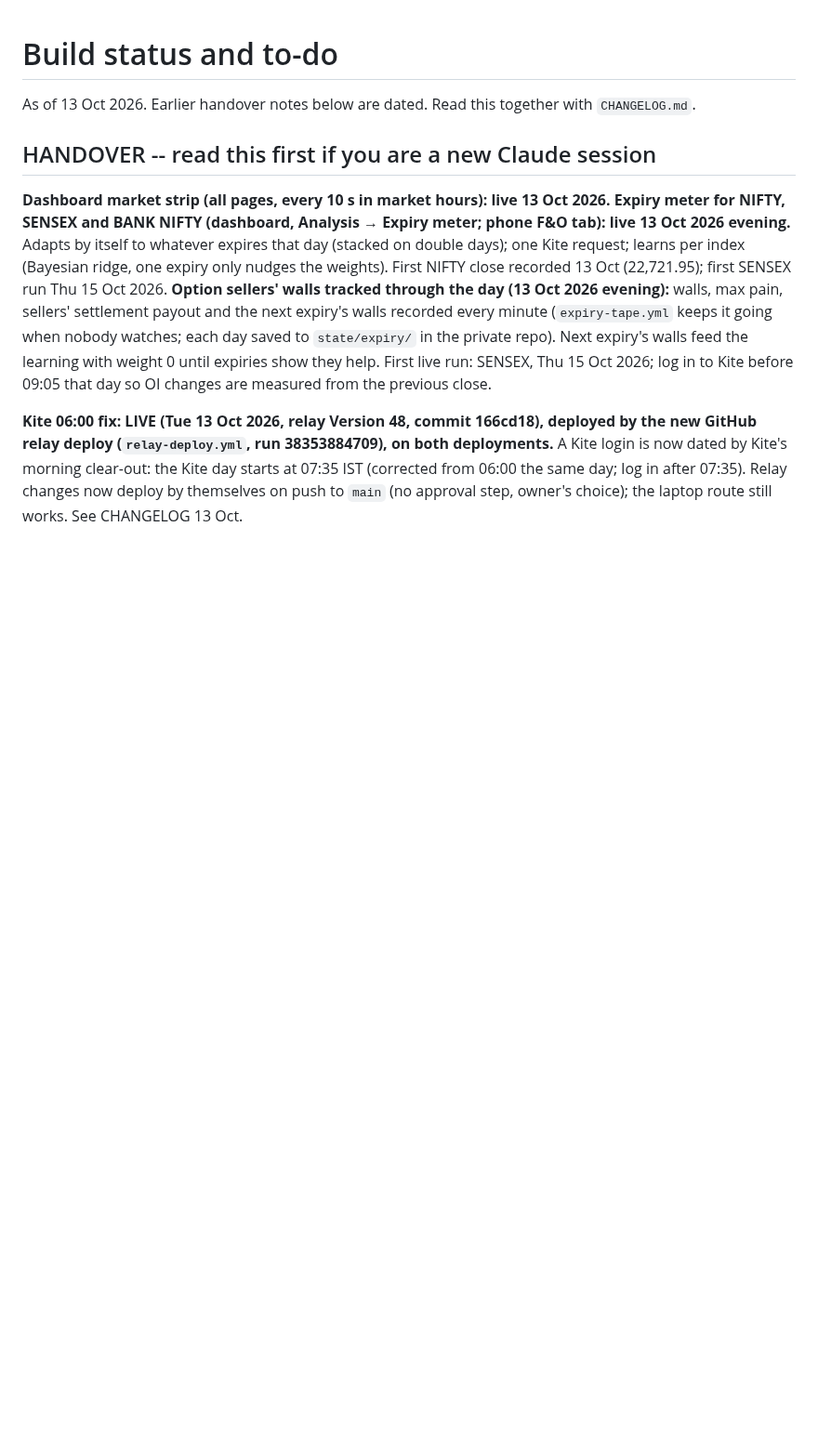
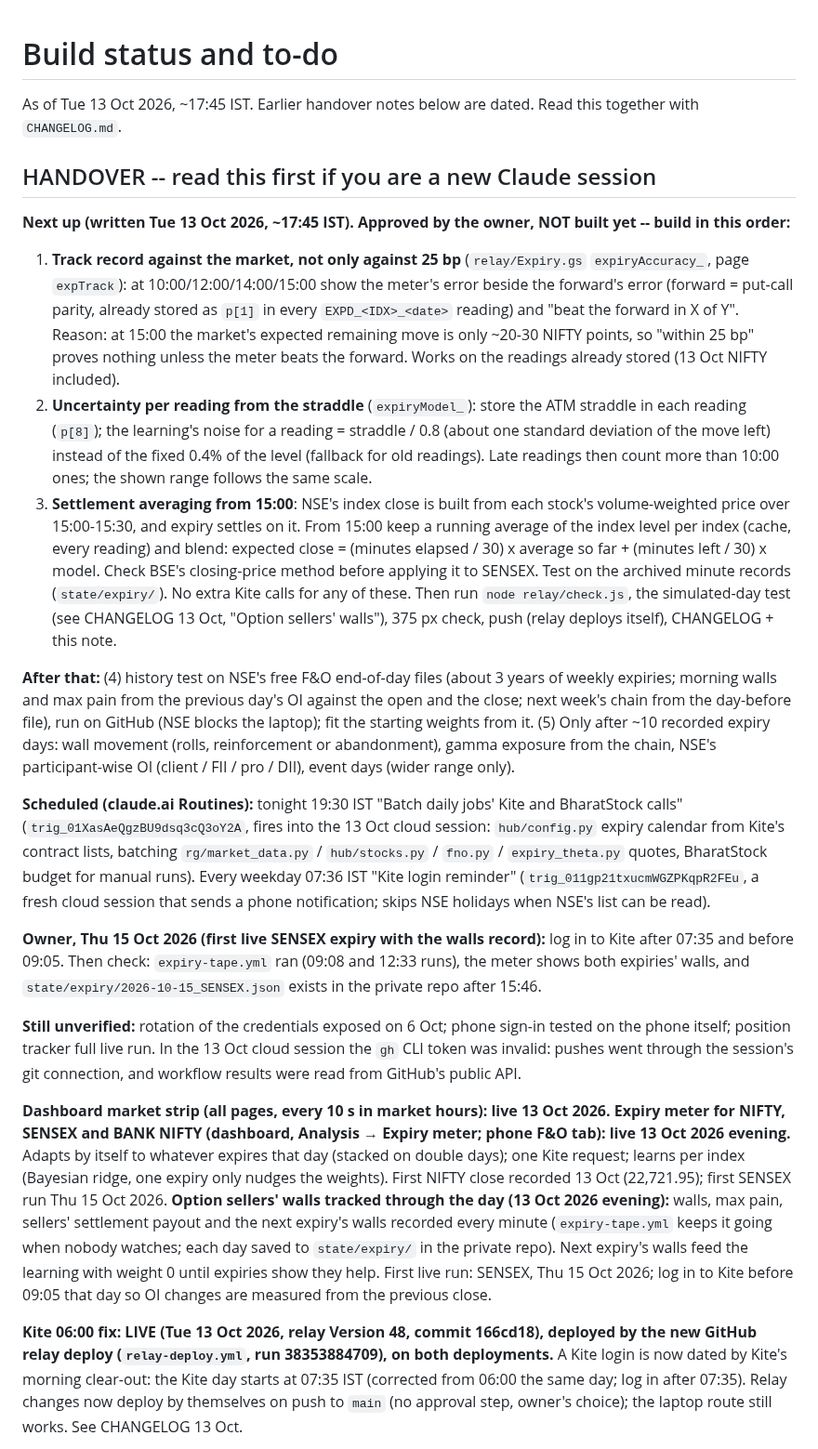
Before and after one commit to ramghatagedb1101-NSEFO/market-hub, a Markdown page: STATUS.md, the part around the change. Shown at 93% size. Drawn GitHub-style; blank space fills up the shorter version.

```diff
--- a/STATUS.md
+++ b/STATUS.md
@@ -1,8 +1,22 @@
 # Build status and to-do
 
-As of 13 Oct 2026. Earlier handover notes below are dated. Read this together with `CHANGELOG.md`.
+As of Tue 13 Oct 2026, ~17:45 IST. Earlier handover notes below are dated. Read this together with `CHANGELOG.md`.
 
 ## HANDOVER -- read this first if you are a new Claude session
+
+**Next up (written Tue 13 Oct 2026, ~17:45 IST). Approved by the owner, NOT built yet -- build in this order:**
+1. **Track record against the market, not only against 25 bp** (`relay/Expiry.gs` `expiryAccuracy_`, page `expTrack`): at 10:00/12:00/14:00/15:00 show the meter's error beside the forward's error (forward = put-call parity, already stored as `p[1]` in every `EXPD_<IDX>_<date>` reading) and "beat the forward in X of Y". Reason: at 15:00 the market's expected remaining move is only ~20-30 NIFTY points, so "within 25 bp" proves nothing unless the meter beats the forward. Works on the readings already stored (13 Oct NIFTY included).
+2. **Uncertainty per reading from the straddle** (`expiryModel_`): store the ATM straddle in each reading (`p[8]`); the learning's noise for a reading = straddle / 0.8 (about one standard deviation of the move left) instead of the fixed 0.4% of the level (fallback for old readings). Late readings then count more than 10:00 ones; the shown range follows the same scale.
+3. **Settlement averaging from 15:00**: NSE's index close is built from each stock's volume-weighted price over 15:00-15:30, and expiry settles on it. From 15:00 keep a running average of the index level per index (cache, every reading) and blend: expected close = (minutes elapsed / 30) x average so far + (minutes left / 30) x model. Check BSE's closing-price method before applying it to SENSEX. Test on the archived minute records (`state/expiry/`).
+No extra Kite calls for any of these. Then run `node relay/check.js`, the simulated-day test (see CHANGELOG 13 Oct, "Option sellers' walls"), 375 px check, push (relay deploys itself), CHANGELOG + this note.
+
+**After that:** (4) history test on NSE's free F&O end-of-day files (about 3 years of weekly expiries; morning walls and max pain from the previous day's OI against the open and the close; next week's chain from the day-before file), run on GitHub (NSE blocks the laptop); fit the starting weights from it. (5) Only after ~10 recorded expiry days: wall movement (rolls, reinforcement or abandonment), gamma exposure from the chain, NSE's participant-wise OI (client / FII / pro / DII), event days (wider range only).
+
+**Scheduled (claude.ai Routines):** tonight 19:30 IST "Batch daily jobs' Kite and BharatStock calls" (`trig_01XasAeQgzBU9dsq3cQ3oY2A`, fires into the 13 Oct cloud session: `hub/config.py` expiry calendar from Kite's contract lists, batching `rg/market_data.py` / `hub/stocks.py` / `fno.py` / `expiry_theta.py` quotes, BharatStock budget for manual runs). Every weekday 07:36 IST "Kite login reminder" (`trig_011gp21txucmWGZPKqpR2FEu`, a fresh cloud session that sends a phone notification; skips NSE holidays when NSE's list can be read).
+
+**Owner, Thu 15 Oct 2026 (first live SENSEX expiry with the walls record):** log in to Kite after 07:35 and before 09:05. Then check: `expiry-tape.yml` ran (09:08 and 12:33 runs), the meter shows both expiries' walls, and `state/expiry/2026-10-15_SENSEX.json` exists in the private repo after 15:46.
+
+**Still unverified:** rotation of the credentials exposed on 6 Oct; phone sign-in tested on the phone itself; position tracker full live run. In the 13 Oct cloud session the `gh` CLI token was invalid: pushes went through the session's git connection, and workflow results were read from GitHub's public API.
 
 **Dashboard market strip (all pages, every 10 s in market hours): live 13 Oct 2026.** **Expiry meter for NIFTY, SENSEX and BANK NIFTY (dashboard, Analysis → Expiry meter; phone F&O tab): live 13 Oct 2026 evening.** Adapts by itself to whatever expires that day (stacked on double days); one Kite request; learns per index (Bayesian ridge, one expiry only nudges the weights). First NIFTY close recorded 13 Oct (22,721.95); first SENSEX run Thu 15 Oct 2026. **Option sellers' walls tracked through the day (13 Oct 2026 evening):** walls, max pain, sellers' settlement payout and the next expiry's walls recorded every minute (`expiry-tape.yml` keeps it going when nobody watches; each day saved to `state/expiry/` in the private repo). Next expiry's walls feed the learning with weight 0 until expiries show they help. First live run: SENSEX, Thu 15 Oct 2026; log in to Kite before 09:05 that day so OI changes are measured from the previous close.
 
```
Also changed, not shown: CHANGELOG.md (+10 -0 lines).
